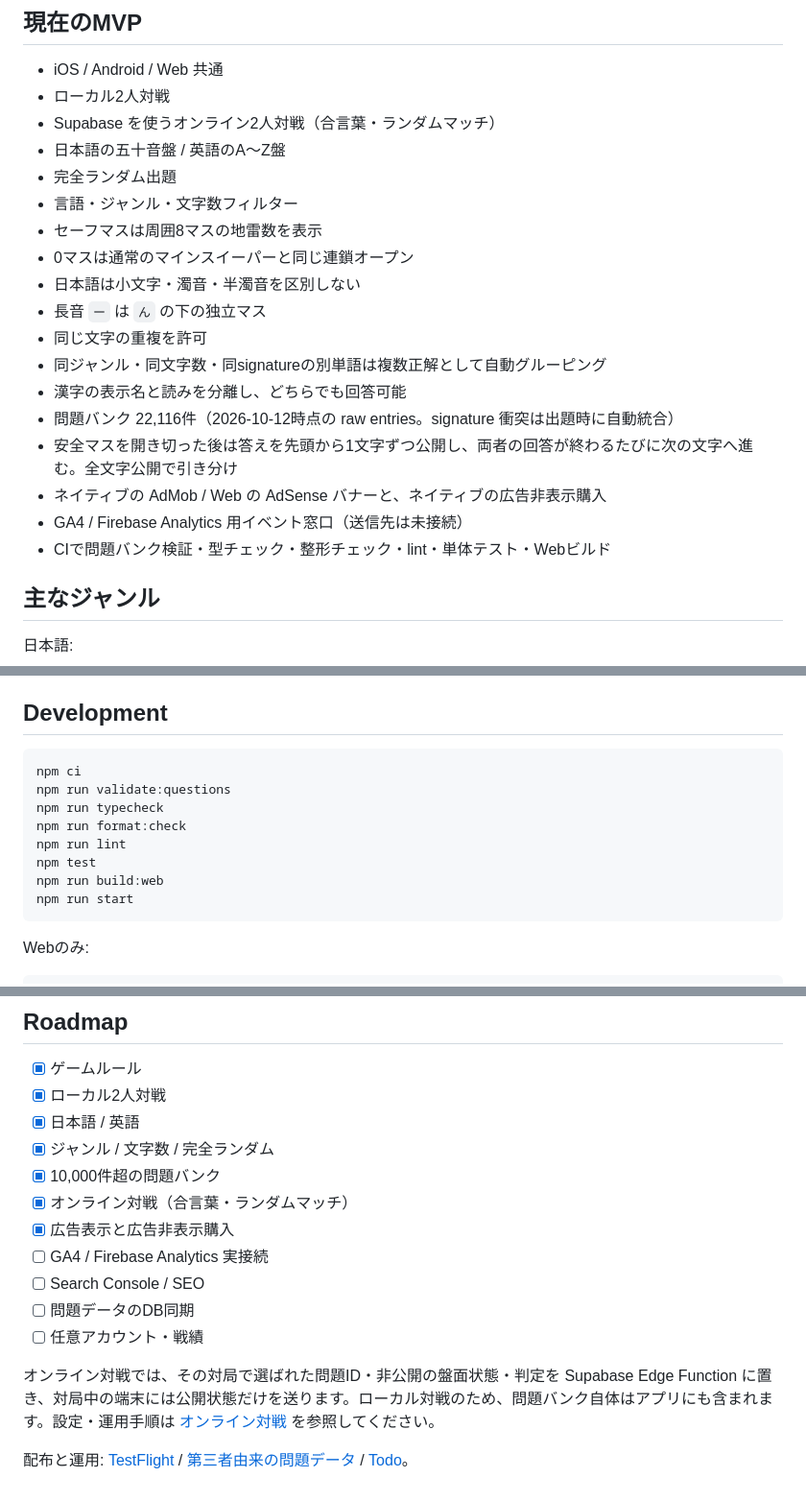
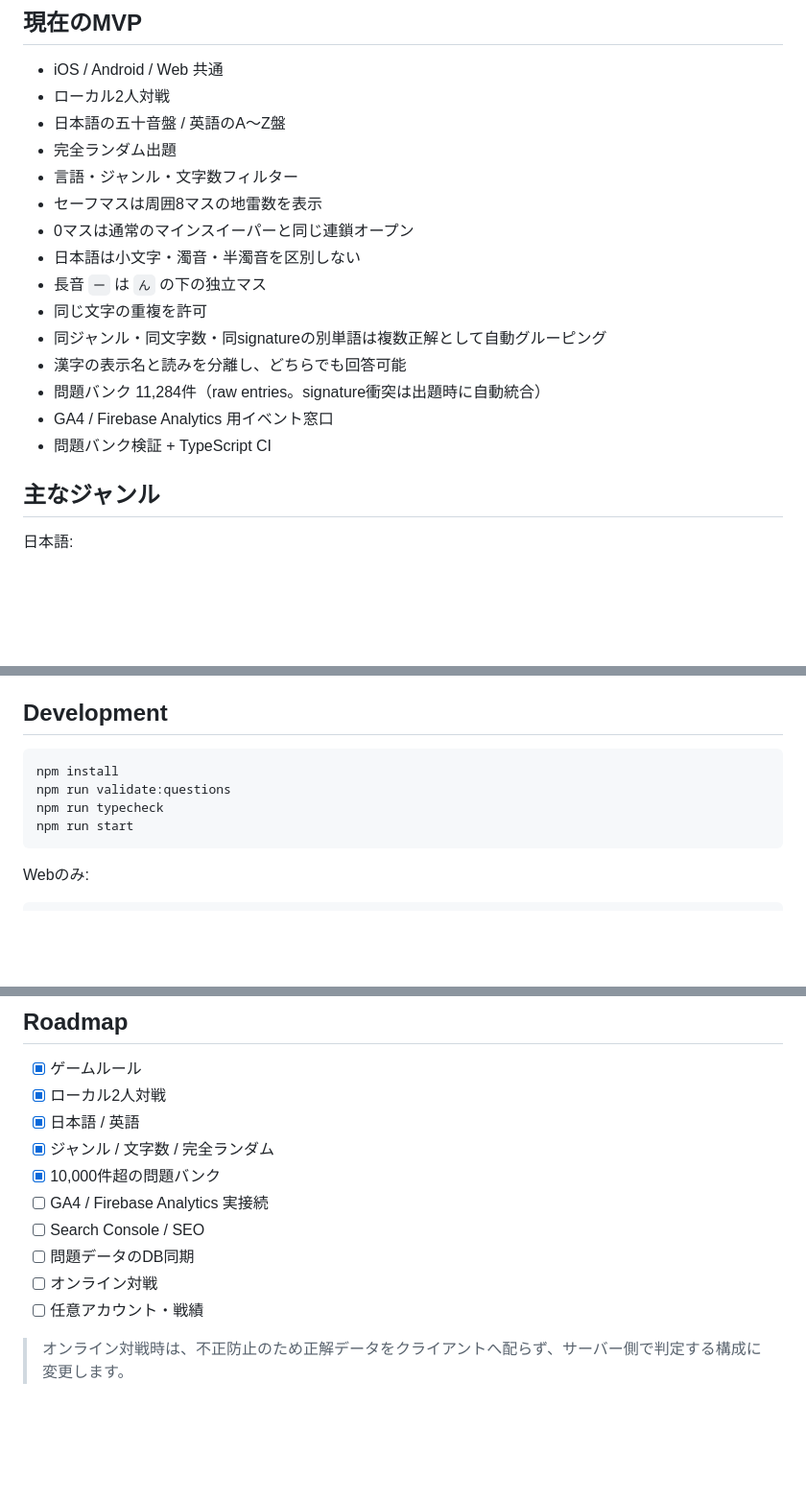
Before and after one commit to naki0227/gojuon-minesweeper, a Markdown page: README.md, 3 parts joined by grey strips. Shown at 96% size. GitHub-like rendering; blank space fills up the shorter version.

Commit message:
docs: drop README and TODO changes (README moves to its own PR)
Co-Authored-By: Claude Opus 5.5 (1M context) <noreply@anthropic.com>

````diff
--- a/README.md
+++ b/README.md
@@ -8,7 +8,6 @@
 
 - iOS / Android / Web 共通
 - ローカル2人対戦
-- Supabase を使うオンライン2人対戦（合言葉・ランダムマッチ）
 - 日本語の五十音盤 / 英語のA〜Z盤
 - 完全ランダム出題
 - 言語・ジャンル・文字数フィルター
@@ -19,11 +18,9 @@
 - 同じ文字の重複を許可
 - 同ジャンル・同文字数・同signatureの別単語は複数正解として自動グルーピング
 - 漢字の表示名と読みを分離し、どちらでも回答可能
-- 問題バンク 22,116件（2026-10-12時点の raw entries。signature 衝突は出題時に自動統合）
-- 安全マスを開き切った後は答えを先頭から1文字ずつ公開し、両者の回答が終わるたびに次の文字へ進む。全文字公開で引き分け
-- ネイティブの AdMob / Web の AdSense バナーと、ネイティブの広告非表示購入
-- GA4 / Firebase Analytics 用イベント窓口（送信先は未接続）
-- CIで問題バンク検証・型チェック・整形チェック・lint・単体テスト・Webビルド
+- 問題バンク 11,284件（raw entries。signature衝突は出題時に自動統合）
+- GA4 / Firebase Analytics 用イベント窓口
+- 問題バンク検証 + TypeScript CI
 
 ## 主なジャンル
 
@@ -75,13 +72,9 @@ English:
 ## Development
 
 ```bash
-npm ci
+npm install
 npm run validate:questions
 npm run typecheck
-npm run format:check
-npm run lint
-npm test
-npm run build:web
 npm run start
 ```
 
@@ -124,13 +117,10 @@ npm run validate:questions
 - [x] 日本語 / 英語
 - [x] ジャンル / 文字数 / 完全ランダム
 - [x] 10,000件超の問題バンク
-- [x] オンライン対戦（合言葉・ランダムマッチ）
-- [x] 広告表示と広告非表示購入
 - [ ] GA4 / Firebase Analytics 実接続
 - [ ] Search Console / SEO
 - [ ] 問題データのDB同期
+- [ ] オンライン対戦
 - [ ] 任意アカウント・戦績
 
-オンライン対戦では、その対局で選ばれた問題ID・非公開の盤面状態・判定を Supabase Edge Function に置き、対局中の端末には公開状態だけを送ります。ローカル対戦のため、問題バンク自体はアプリにも含まれます。設定・運用手順は [オンライン対戦](docs/online-play.md) を参照してください。
-
-配布と運用: [TestFlight](docs/testflight.md) / [第三者由来の問題データ](THIRD_PARTY_DATA.md) / [Todo](docs/TODO.md)。
+> オンライン対戦時は、不正防止のため正解データをクライアントへ配らず、サーバー側で判定する構成に変更します。
````
Also changed, not shown: docs/TODO.md (+6 -15 lines).
